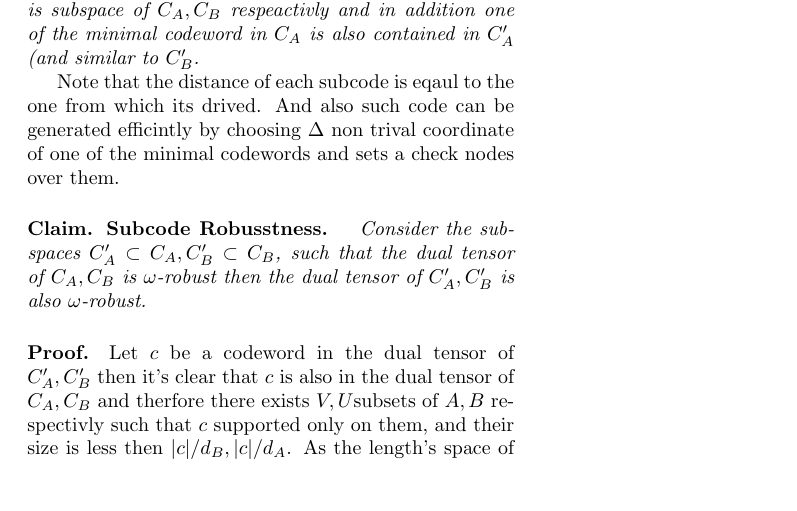
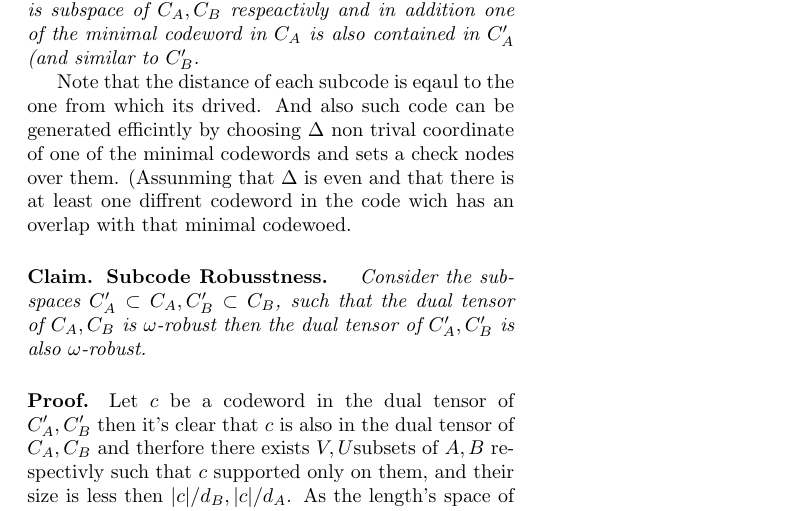
Before and after one commit to dudupo/Academic, a LaTeX document (projects/NLTES_project/ltc.tex): part of the page, cut so that both start at the same text, the shorter picture padded with empty space. Compiled offline with pdfLaTeX.

Commit message:
compiling -Thu Aug 11 08:39:25 PM IDT 2022

```diff
--- a/projects/NLTES_project/ltc.tex
+++ b/projects/NLTES_project/ltc.tex
@@ -56,7 +56,7 @@
 \paragraph{Robusstness} \textit{ Let $ \omega \le \Delta^{2}$. Let $C_{A}$ and $C_{B}$ be codes of length $\Delta$ with minimum distance $d_{A}$ and $d_{B}$. We shall say that the dual tensor code $C = C_{A}\otimes \mathbb{F}^{B}_{2} + \mathbb{F}^{A}_{2} \otimes C_{B}$ is $\omega$-robust, if for any codeword $c\in C$ of Hamming weight $|c|\le \omega$, there exist $A^{\prime}\subset A, B^{\prime}\subset B, |A^{\prime}|\le |c|/d_{B}, |B^{\prime}|\le |c|/d_{A},$ such that $c_{ab}=0$ whenever $a \notin A^{\prime}, b \notin B^{\prime}$.}
 \paragraph{Definition. Sub-Tensor Pair} \textit{ We will say that $C_{A}^{\prime}, C_{B}^{\prime}$ are sub-tensor pair of $C_A,C_B$ if each of the code is subspace of $C_A, C_B$ respeactivly and in addition one of the  minimal codeword in $C_{A}$ is also contained in $C_{A}^{\prime}$ (and similar to $C_{B}^{\prime}$.}
 
-  Note that the distance of each subcode is eqaul to the one from which its drived. And also such code can be generated efficintly by choosing $\Delta$ non trival coordinate of one of the minimal codewords and sets a check nodes over them.
+  Note that the distance of each subcode is eqaul to the one from which its drived. And also such code can be generated efficintly by choosing $\Delta$ non trival coordinate of one of the minimal codewords and sets a check nodes over them. (Assunming that $\Delta$ is even and that there is at least one diffrent codeword in the code wich has an overlap with that minimal codewoed.
  \paragraph{Claim. Subcode Robusstness.} \textit{ Consider the subspaces $C_{A}^{\prime}\subset C_{A}, C_{B}^{\prime}\subset C_{B}$, such that the dual tensor of $C_{A}, C_{B}$ is $\omega$-robust then the dual tensor of $C_{A}^{\prime}, C_{B}^{\prime}$ is also $\omega$-robust.}
 \paragraph{Proof.} Let $c$ be a codeword in the dual tensor of $C_{A}^{\prime},C_{B}^{\prime}$ then it's clear that $c$ is also in the dual tensor of $C_{A}, C_{B}$ and therfore there exists $V,U$subsets of $A,B$ respectivly such that $c$ supported only on them, and their size is less then $|c|/d_{B}, |c|/d_{A}$. As the length's space of the each of the subcode is indentical to his container, and by the fact that the minimal weight of codeward is grater then the minimal weight in the containig code it's follow that (1) $U \subset A^\prime = A $ and $|c|/d_{A}$.
 \end{multicols*}
```
Also changed, not shown: projects/pdfs/ltc.pdf.
